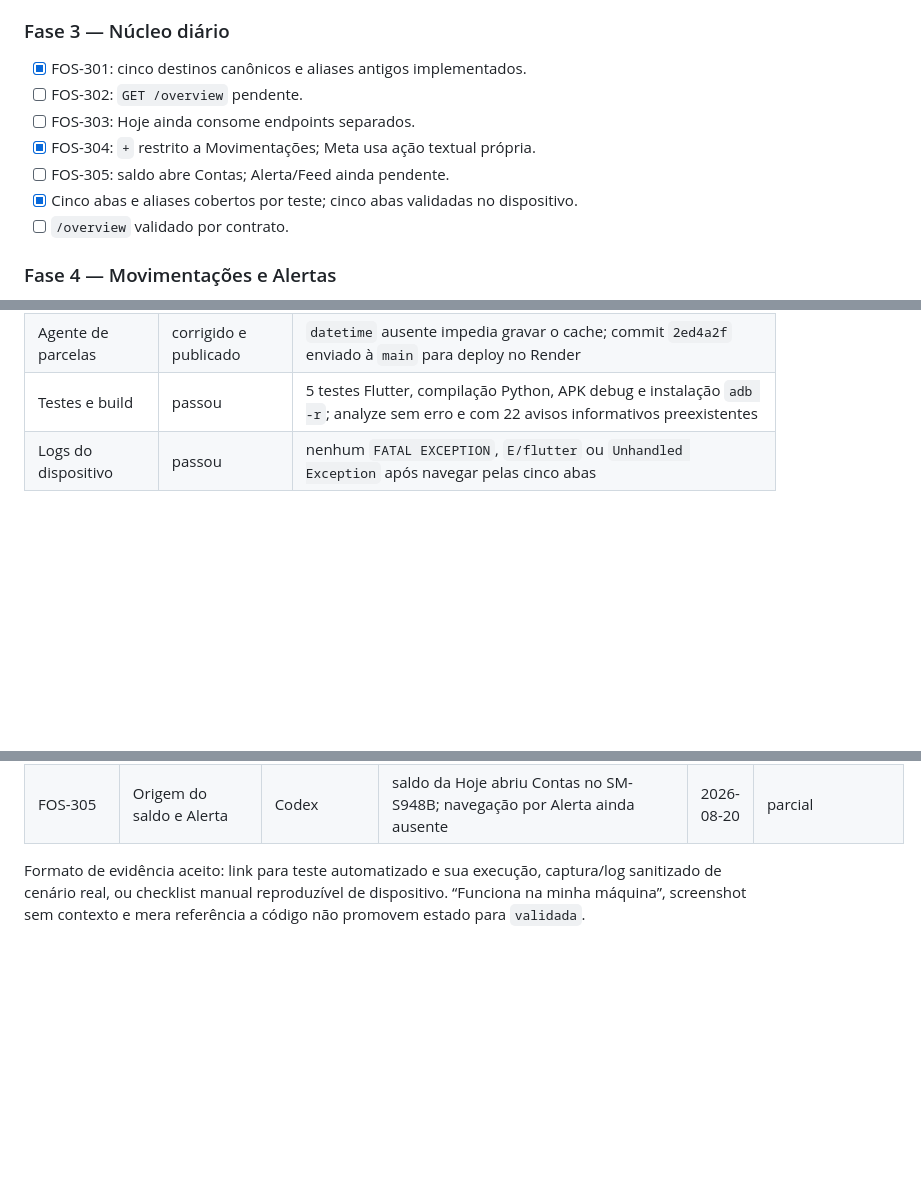
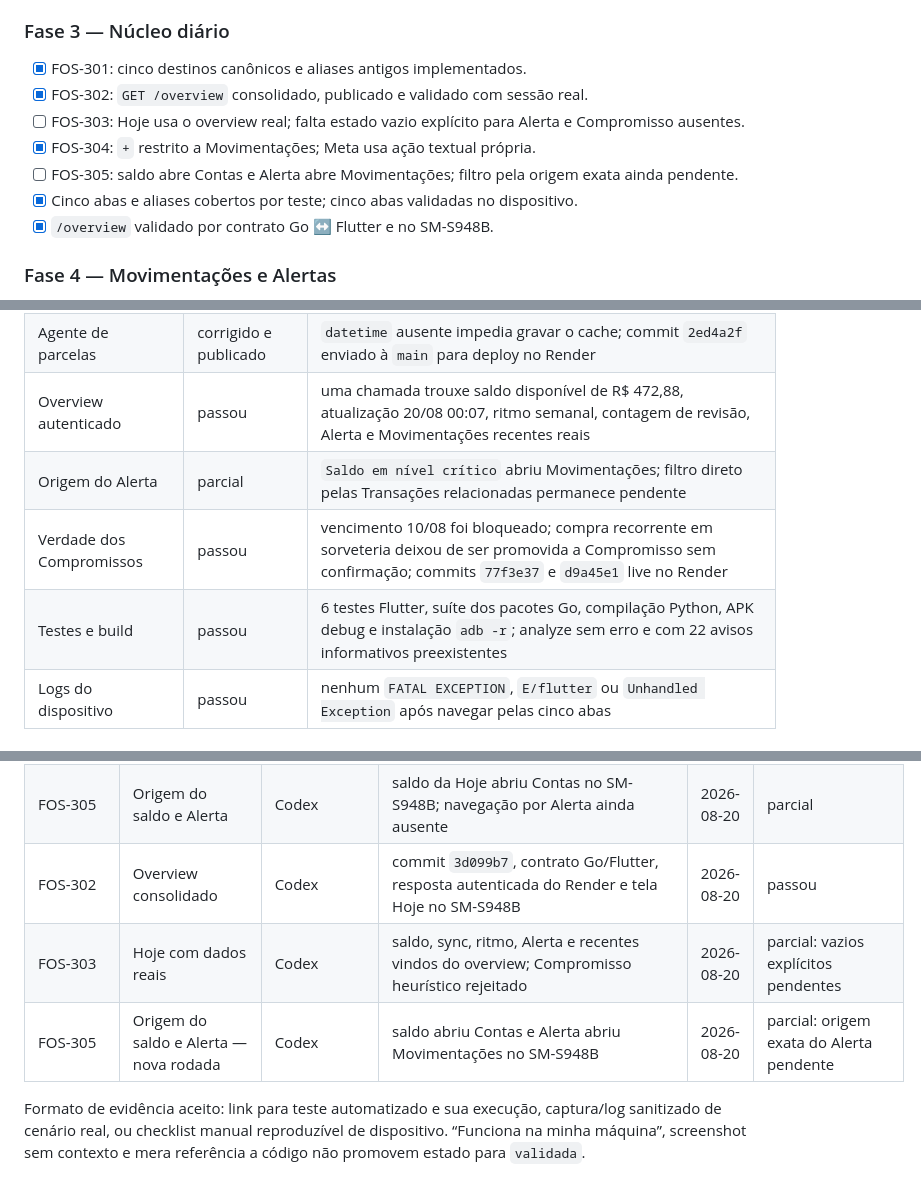
Before and after one commit to TManoloss/finance-os, a Markdown page: docs/FINANCEOS-VALIDATION-PLAN.md, 3 parts joined by grey strips. Rendered like a GitHub page; blank space fills up the shorter version.

Commit message:
docs: validate authenticated overview

```diff
--- a/docs/FINANCEOS-VALIDATION-PLAN.md
+++ b/docs/FINANCEOS-VALIDATION-PLAN.md
@@ -342,12 +342,12 @@ Uma fase só termina quando todos os requisitos da fase têm evidência registra
 ### Fase 3 — Núcleo diário
 
 - [x] FOS-301: cinco destinos canônicos e aliases antigos implementados.
-- [ ] FOS-302: `GET /overview` pendente.
-- [ ] FOS-303: Hoje ainda consome endpoints separados.
+- [x] FOS-302: `GET /overview` consolidado, publicado e validado com sessão real.
+- [ ] FOS-303: Hoje usa o overview real; falta estado vazio explícito para Alerta e Compromisso ausentes.
 - [x] FOS-304: `+` restrito a Movimentações; Meta usa ação textual própria.
-- [ ] FOS-305: saldo abre Contas; Alerta/Feed ainda pendente.
+- [ ] FOS-305: saldo abre Contas e Alerta abre Movimentações; filtro pela origem exata ainda pendente.
 - [x] Cinco abas e aliases cobertos por teste; cinco abas validadas no dispositivo.
-- [ ] `/overview` validado por contrato.
+- [x] `/overview` validado por contrato Go ↔ Flutter e no SM-S948B.
 
 ### Fase 4 — Movimentações e Alertas
 
@@ -501,7 +501,10 @@ Uma fase só termina quando todos os requisitos da fase têm evidência registra
 | Distinção PF/PJ | passou | Movimentações recentes exibiram `Nubank PJ`; Open Finance mantém `Nubank PF` e `Nubank PJ` por Conexão |
 | Análises | passou após correção | cast do contrato `{ timeline: [...] }` foi reproduzido por teste, corrigido e validado nas abas Pierre e Cronograma |
 | Agente de parcelas | corrigido e publicado | `datetime` ausente impedia gravar o cache; commit `2ed4a2f` enviado à `main` para deploy no Render |
-| Testes e build | passou | 5 testes Flutter, compilação Python, APK debug e instalação `adb -r`; analyze sem erro e com 22 avisos informativos preexistentes |
+| Overview autenticado | passou | uma chamada trouxe saldo disponível de R$ 472,88, atualização 20/08 00:07, ritmo semanal, contagem de revisão, Alerta e Movimentações recentes reais |
+| Origem do Alerta | parcial | `Saldo em nível crítico` abriu Movimentações; filtro direto pelas Transações relacionadas permanece pendente |
+| Verdade dos Compromissos | passou | vencimento 10/08 foi bloqueado; compra recorrente em sorveteria deixou de ser promovida a Compromisso sem confirmação; commits `77f3e37` e `d9a45e1` live no Render |
+| Testes e build | passou | 6 testes Flutter, suíte dos pacotes Go, compilação Python, APK debug e instalação `adb -r`; analyze sem erro e com 22 avisos informativos preexistentes |
 | Logs do dispositivo | passou | nenhum `FATAL EXCEPTION`, `E/flutter` ou `Unhandled Exception` após navegar pelas cinco abas |
 
 ### Cenários de aceite ponta a ponta
@@ -573,6 +576,9 @@ Adicionar uma linha por funcionalidade e por nova tentativa. Não sobrescrever f
 | FOS-301 | Navegação canônica — nova rodada | Codex | teste Flutter e execução das cinco abas no SM-S948B; aliases preservados no roteador | 2026-08-20 | passou |
 | FOS-304 | `+` somente em Movimentações — nova rodada | Codex | busca estática, teste Flutter e inspeção no SM-S948B | 2026-08-20 | passou |
 | FOS-305 | Origem do saldo e Alerta | Codex | saldo da Hoje abriu Contas no SM-S948B; navegação por Alerta ainda ausente | 2026-08-20 | parcial |
+| FOS-302 | Overview consolidado | Codex | commit `3d099b7`, contrato Go/Flutter, resposta autenticada do Render e tela Hoje no SM-S948B | 2026-08-20 | passou |
+| FOS-303 | Hoje com dados reais | Codex | saldo, sync, ritmo, Alerta e recentes vindos do overview; Compromisso heurístico rejeitado | 2026-08-20 | parcial: vazios explícitos pendentes |
+| FOS-305 | Origem do saldo e Alerta — nova rodada | Codex | saldo abriu Contas e Alerta abriu Movimentações no SM-S948B | 2026-08-20 | parcial: origem exata do Alerta pendente |
 
 Formato de evidência aceito: link para teste automatizado e sua execução, captura/log sanitizado de cenário real, ou checklist manual reproduzível de dispositivo. “Funciona na minha máquina”, screenshot sem contexto e mera referência a código não promovem estado para `validada`.
 
```
Also changed, not shown: other parts of docs/FINANCEOS-VALIDATION-PLAN.md (+1 -1 lines).
